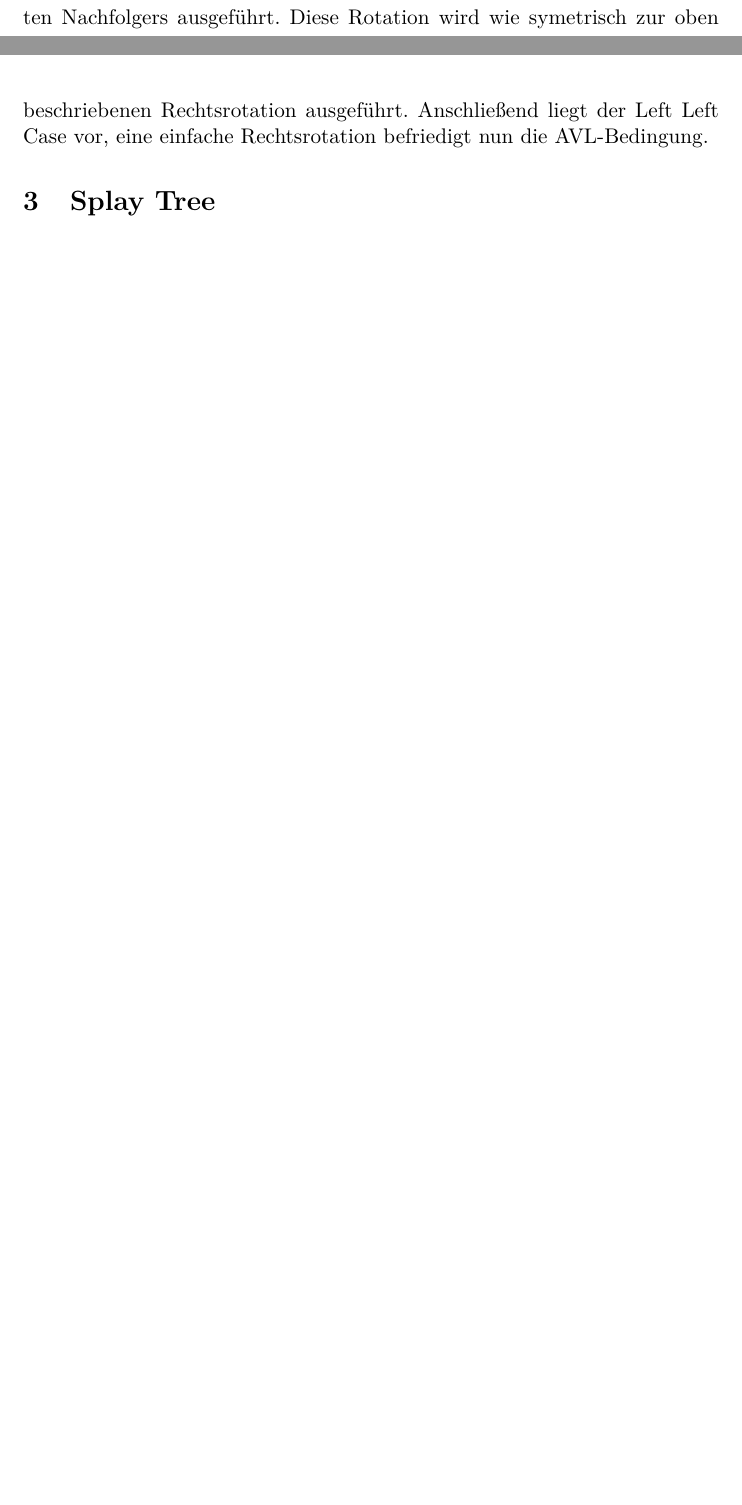
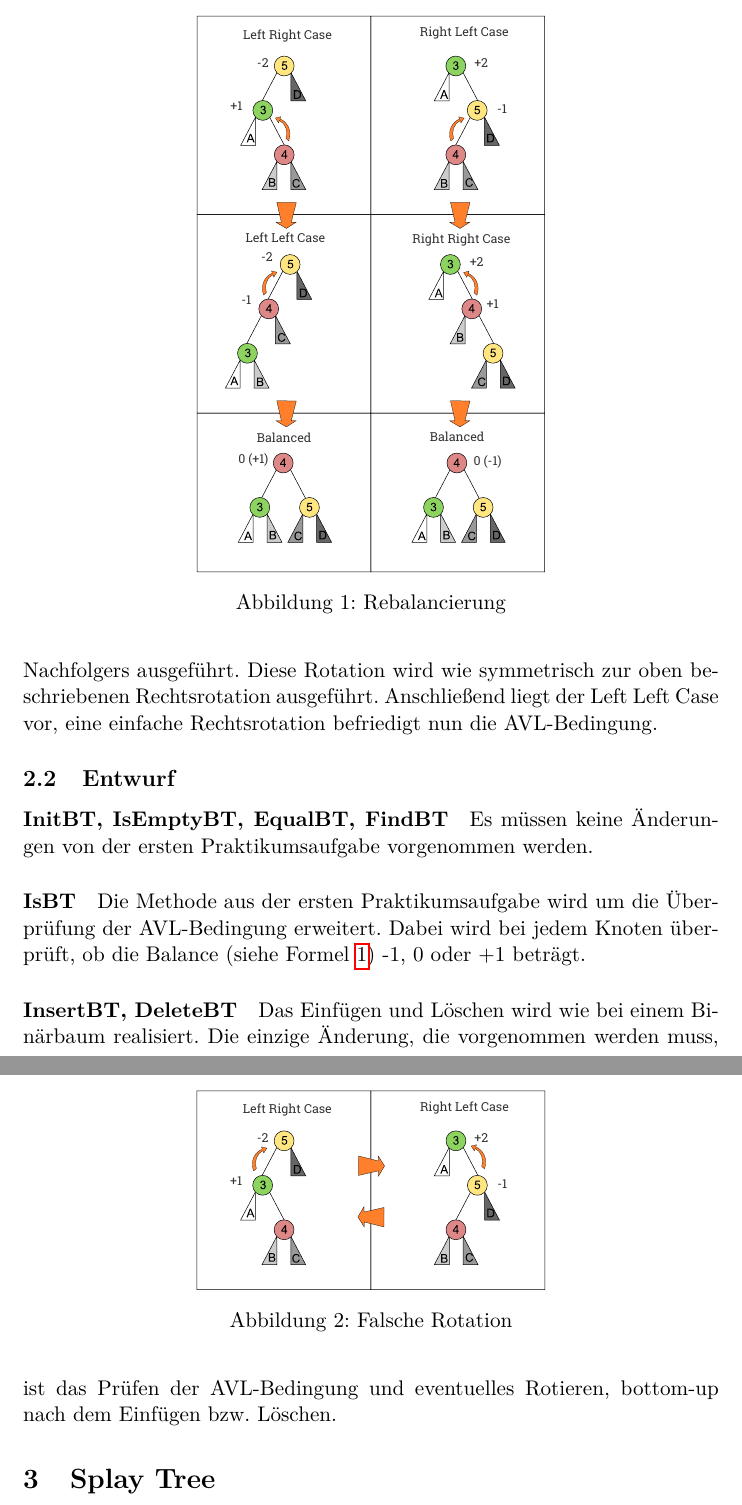
Before and after one commit to hugoppp-uni/Hausarbeit-Algorithmen-und-Datenstrukturen, a LaTeX document (doc/main.tex, which reads doc/latexChapters/avl.tex): two parts of pages 3 and 4 of 4 before the commit and two parts of pages 4 and 5 of 5 after it, joined at a grey line, cut at the place of the change, the shorter picture padded with empty space. Compiled offline with pdfLaTeX.

Commit message:
Tex: Update

```diff
--- a/doc/latexChapters/avl.tex
+++ b/doc/latexChapters/avl.tex
@@ -70,7 +71,7 @@ herbeigeführt, die zweite Rotation befriedigt anschließen die AVL-Bedingung.
 Betrachte Abbildung~\ref{fig:AVL-Cases}`(Left Right Case).
 Im Left Right Case wird zunächst eine Linksrotation zwischen dem linken
 Kindknoten des Wurzelelementes und des rechten Nachfolgers ausgeführt.
-Diese Rotation wird wie symetrisch zur oben beschriebenen Rechtsrotation ausgeführt.
+Diese Rotation wird wie symmetrisch zur oben beschriebenen Rechtsrotation ausgeführt.
 Anschließend liegt der Left Left Case vor, eine einfache Rechtsrotation
 befriedigt nun die AVL-Bedingung.
 
@@ -79,7 +80,30 @@ befriedigt nun die AVL-Bedingung.
     \centering
     %https://fr.m.wikipedia.org/wiki/Fichier:AVL_Tree_Rebalancing.svg
     %https://github.com/LambdaSchool/Data-Structures
-    \includegraphics[width= 0.5\textwidth]{img/AVL_Tree_Rebalancing.png}
+    %https://commons.wikimedia.org/wiki/File:AVL_Tree_Rebalancing_he.svg
+    \includegraphics[width= 0.5\textwidth]{img/AVL_Tree_Rebalancing}
     \caption{Rebalancierung}
     \label{fig:AVL-Cases}
 \end{figure}
+\begin{figure}
+    \centering
+    \includegraphics[width= 0.5\textwidth]{img/AVL_Tree_Rebalancing_wrong.pdf}
+    \caption{Falsche Rotation}
+    \label{fig:AVL-wrong-rotate}
+\end{figure}
+
+\subsection{Entwurf}\label{subsec:entwurf2}
+
+\paragraph{InitBT, IsEmptyBT, EqualBT, FindBT}
+Es müssen keine Änderungen von der ersten Praktikumsaufgabe vorgenommen werden.
+
+\paragraph{IsBT}
+Die Methode aus der ersten Praktikumsaufgabe wird um die Überprüfung der
+AVL-Bedingung erweitert.
+Dabei wird bei jedem Knoten überprüft, ob die Balance (siehe Formel~\ref{eq:balance}) -1, 0 oder
++1 beträgt.
+
+\paragraph{InsertBT, DeleteBT}
+Das Einfügen und Löschen wird wie bei einem Binärbaum realisiert.
+Die einzige Änderung, die vorgenommen werden muss, ist das Prüfen der
+AVL-Bedingung und eventuelles Rotieren, bottom-up nach dem Einfügen bzw. Löschen.
```
Also changed, not shown: doc/main.tex (+8 -8 lines), doc/img/AVL_Tree_Rebalancing.pdf (added), doc/img/AVL_Tree_Rebalancing_wrong.pdf (added), doc/latexChapters/avl.tex (23 more changed lines).
